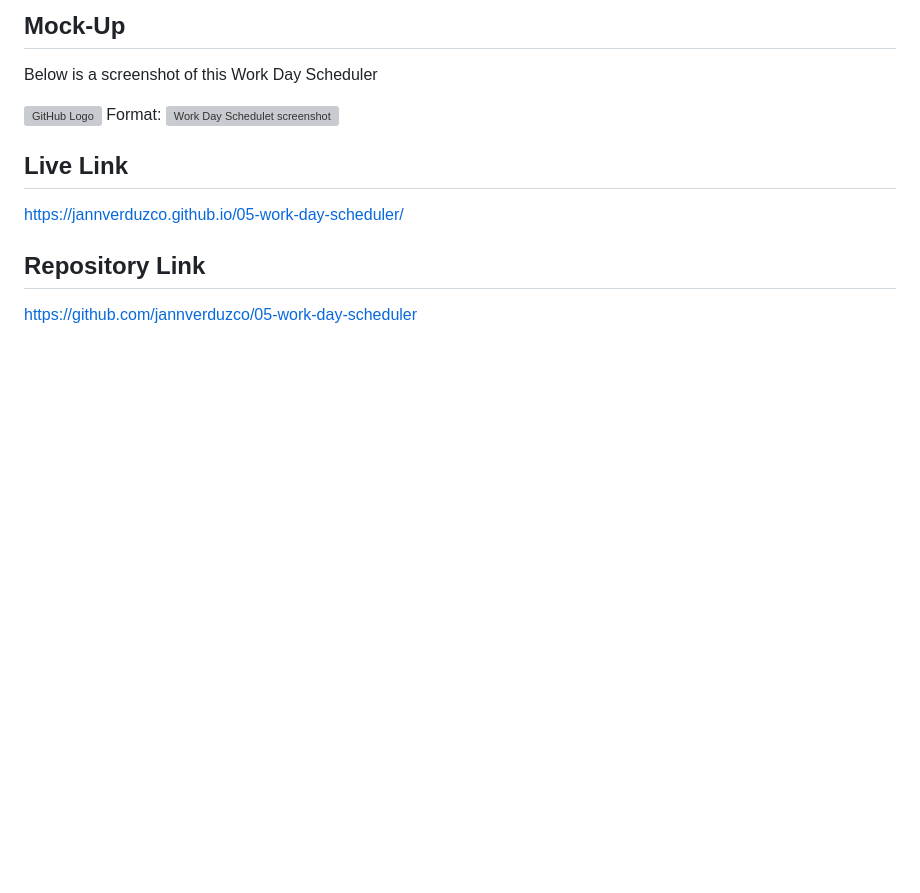
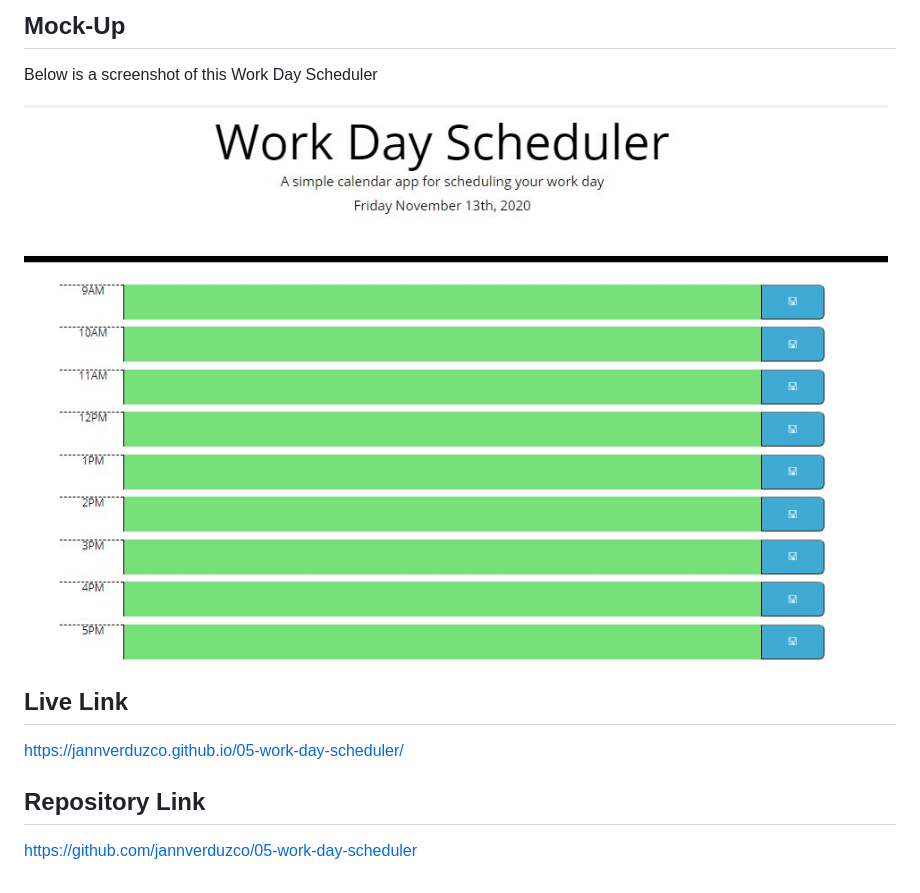
Before and after one commit to jannverduzco/05-work-day-scheduler, a Markdown page: README.md, the part around the change. GitHub-like rendering; pictures changed too: Assets/scheduler.JPG (added); blank space fills up the shorter version; grey boxes are pictures that could not be loaded.

Commit message:
re-touched screenshot on README/ not showing up

```diff
--- a/README.md
+++ b/README.md
@@ -11,8 +11,8 @@ This work day scheduler is color coded to make it more appealing and helpful to
 
 Below is a screenshot of this Work Day Scheduler
 
-![GitHub Logo](/Assets/work-scheduler.png)
-Format: ![Work Day Schedulet screenshot](url)
+![GitHub Logo](/Assets/scheduler.JPG)
+
 
 ## Live Link
 https://jannverduzco.github.io/05-work-day-scheduler/
```
